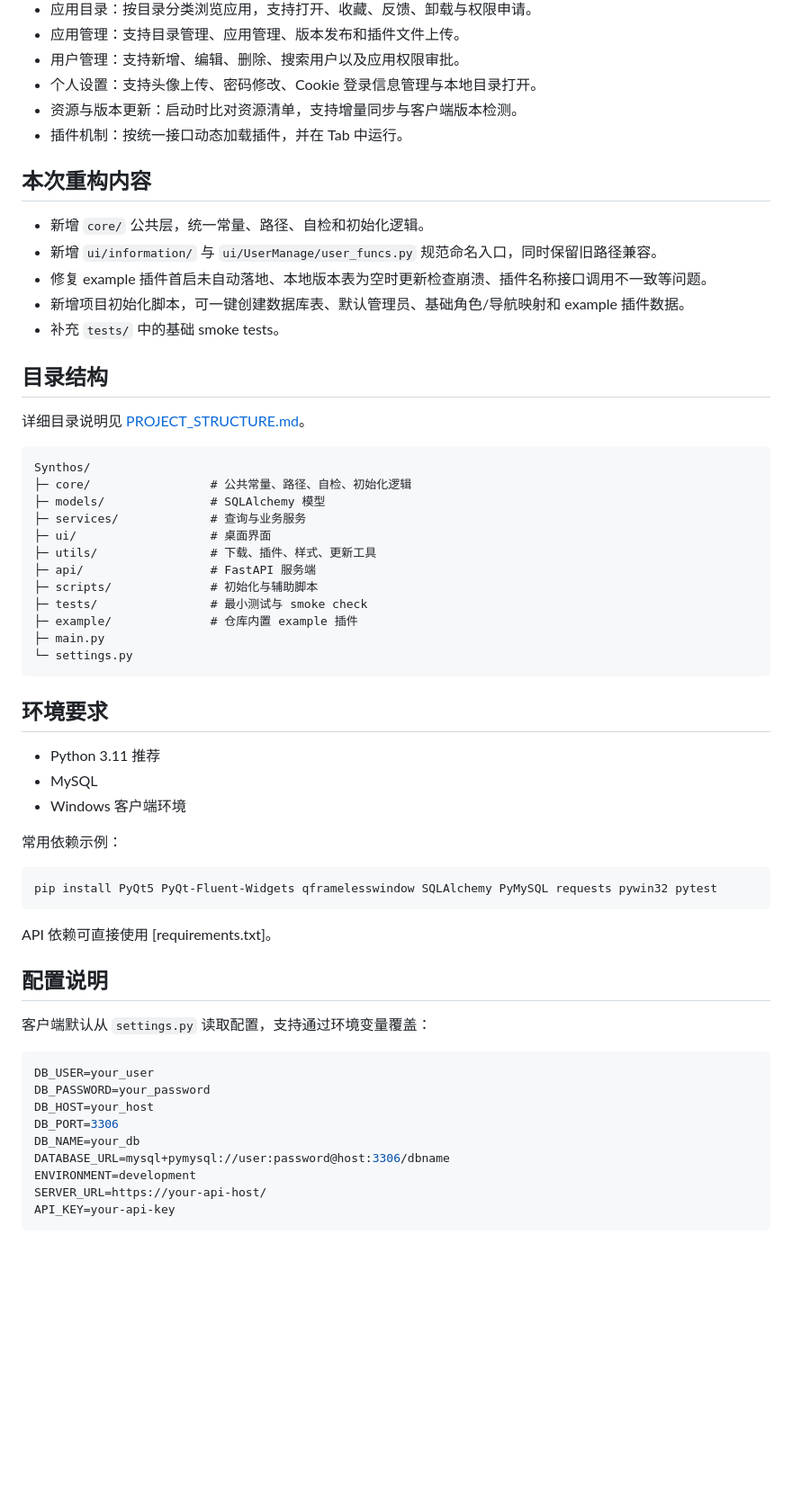
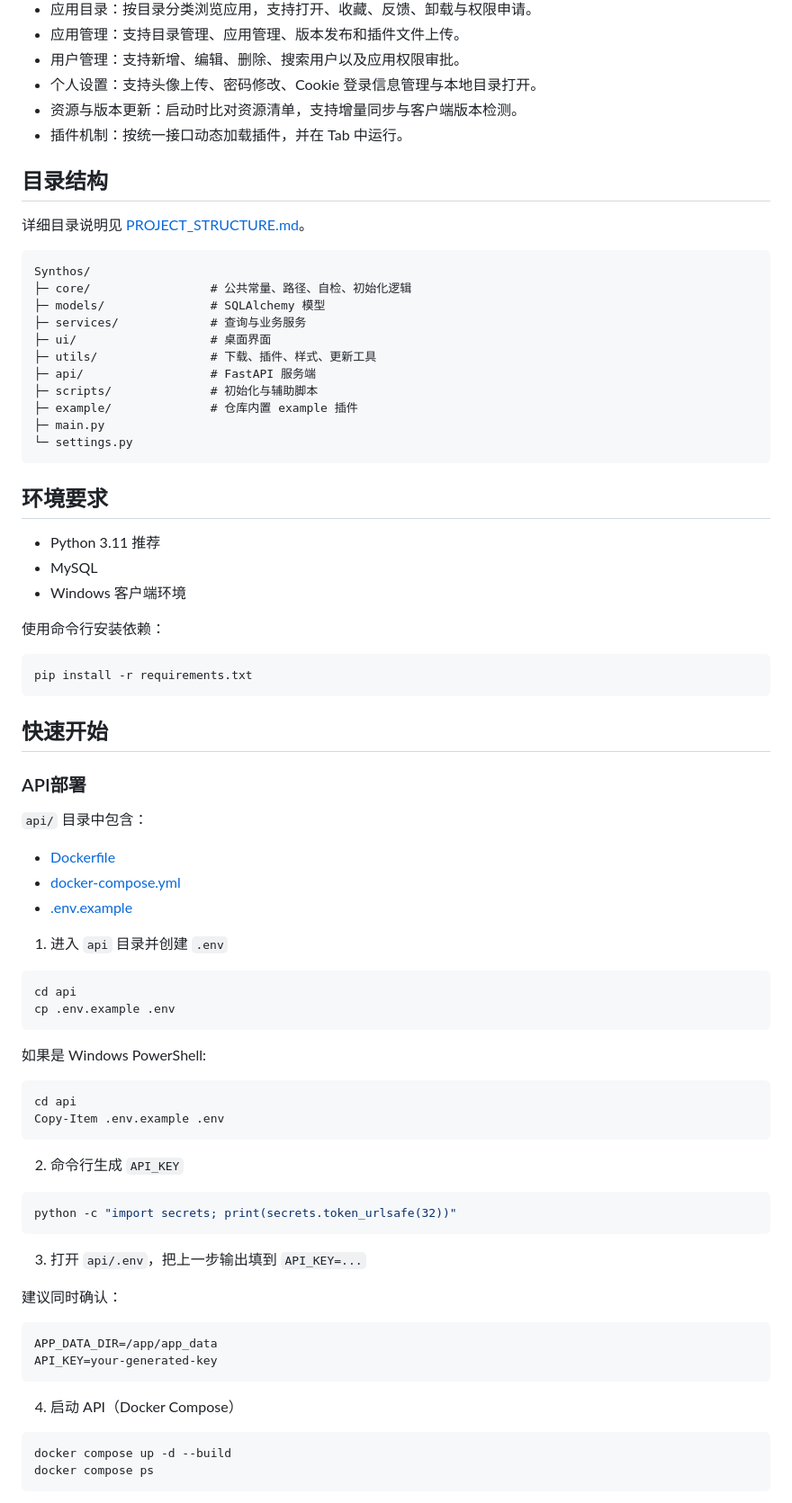
Before and after one commit to is-zoop/Synthos, a Markdown page: README.md, the part around one of its changes. Shown at 90% size. Drawn GitHub-style; blank space fills up the shorter version.

````diff
--- a/README.md
+++ b/README.md
@@ -13,14 +13,6 @@ Synthos 是一个基于 `PyQt5`、`qfluentwidgets` 与 `SQLAlchemy` 构建的 Wi
 - 资源与版本更新：启动时比对资源清单，支持增量同步与客户端版本检测。
 - 插件机制：按统一接口动态加载插件，并在 Tab 中运行。
 
-## 本次重构内容
-
-- 新增 `core/` 公共层，统一常量、路径、自检和初始化逻辑。
-- 新增 `ui/information/` 与 `ui/UserManage/user_funcs.py` 规范命名入口，同时保留旧路径兼容。
-- 修复 example 插件首启未自动落地、本地版本表为空时更新检查崩溃、插件名称接口调用不一致等问题。
-- 新增项目初始化脚本，可一键创建数据库表、默认管理员、基础角色/导航映射和 example 插件数据。
-- 补充 `tests/` 中的基础 smoke tests。
-
 ## 目录结构
 
 详细目录说明见 [PROJECT_STRUCTURE.md](./PROJECT_STRUCTURE.md)。
@@ -34,7 +26,6 @@ Synthos/
 ├─ utils/                # 下载、插件、样式、更新工具
 ├─ api/                  # FastAPI 服务端
 ├─ scripts/              # 初始化与辅助脚本
-├─ tests/                # 最小测试与 smoke check
 ├─ example/              # 仓库内置 example 插件
 ├─ main.py
 └─ settings.py
@@ -46,26 +37,54 @@ Synthos/
 - MySQL
 - Windows 客户端环境
 
-常用依赖示例：
+使用命令行安装依赖：
 
 ```bash
-pip install PyQt5 PyQt-Fluent-Widgets qframelesswindow SQLAlchemy PyMySQL requests pywin32 pytest
+pip install -r requirements.txt
 ```
 
-API 依赖可直接使用 [requirements.txt]。
+## 快速开始
+### API部署
 
-## 配置说明
+`api/` 目录中包含：
 
-客户端默认从 `settings.py` 读取配置，支持通过环境变量覆盖：
+- [Dockerfile](/E:/Synthos%202.0/api/Dockerfile)
+- [docker-compose.yml](/E:/Synthos%202.0/api/docker-compose.yml)
+- [.env.example](/E:/Synthos%202.0/api/.env.example)
+
+1. 进入 `api` 目录并创建 `.env`
 
 ```bash
-DB_USER=your_user
-DB_PASSWORD=your_password
-DB_HOST=your_host
-DB_PORT=3306
-DB_NAME=your_db
-DATABASE_URL=mysql+pymysql://user:password@host:3306/dbname
-ENVIRONMENT=development
-SERVER_URL=https://your-api-host/
-API_KEY=your-api-key
+cd api
+cp .env.example .env
 ```
+
+如果是 Windows PowerShell:
+
+```powershell
+cd api
+Copy-Item .env.example .env
+```
+
+2. 命令行生成 `API_KEY`
+
+```bash
+python -c "import secrets; print(secrets.token_urlsafe(32))"
+```
+
+3. 打开 `api/.env`，把上一步输出填到 `API_KEY=...`
+
+建议同时确认：
+
+```env
+APP_DATA_DIR=/app/app_data
+API_KEY=your-generated-key
+```
+
+4. 启动 API（Docker Compose）
+
+```bash
+docker compose up -d --build
+docker compose ps
+```
+
````
Also changed, not shown: other parts of README.md (+60 -152 lines).
